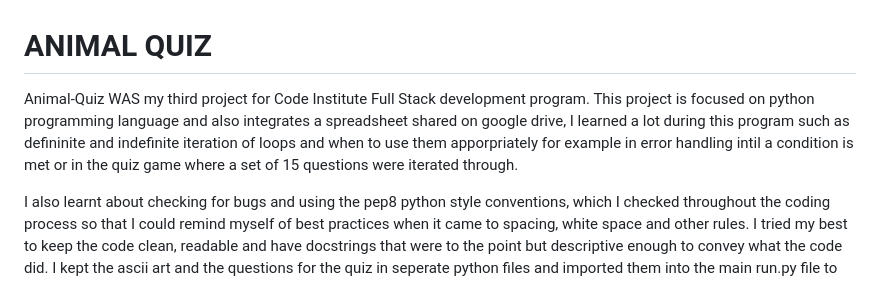
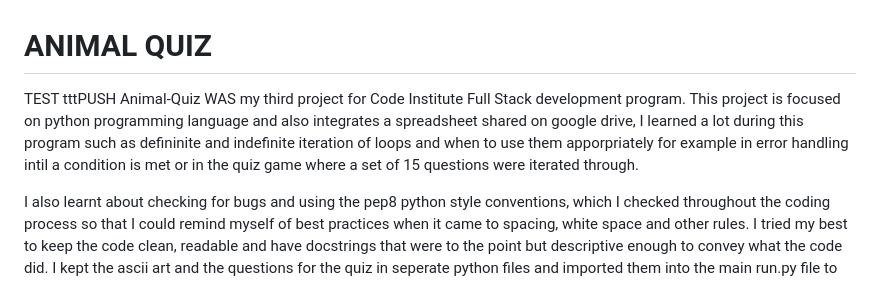
Before and after one commit to adrianskelton/project3, a Markdown page: README.md, the part around the change. GitHub-like rendering.

Commit message:
test push2

```diff
--- a/README.md
+++ b/README.md
@@ -1,6 +1,7 @@
 # ANIMAL QUIZ
 
-Animal-Quiz WAS my third project for Code Institute Full Stack development program. This project is focused on python programming language and also integrates a spreadsheet shared on google drive, I learned a lot during this program such as defininite and indefinite iteration of loops and when to use them apporpriately for example in error handling intil a condition is met or in the quiz game where a set of 15 questions were iterated through.
+
+TEST tttPUSH Animal-Quiz WAS my third project for Code Institute Full Stack development program. This project is focused on python programming language and also integrates a spreadsheet shared on google drive, I learned a lot during this program such as defininite and indefinite iteration of loops and when to use them apporpriately for example in error handling intil a condition is met or in the quiz game where a set of 15 questions were iterated through.
 
 I also learnt about checking for bugs and using the pep8 python style conventions, which I checked throughout the coding process so that I could remind myself of best practices when it came to spacing, white space and other rules. I tried my best to keep the code clean, readable and have docstrings that were to the point but descriptive enough to convey what the code did. I kept the ascii art and the questions for the quiz in seperate python files and imported them into the main run.py file to keep the main python file looking less cluttered.
 
```
